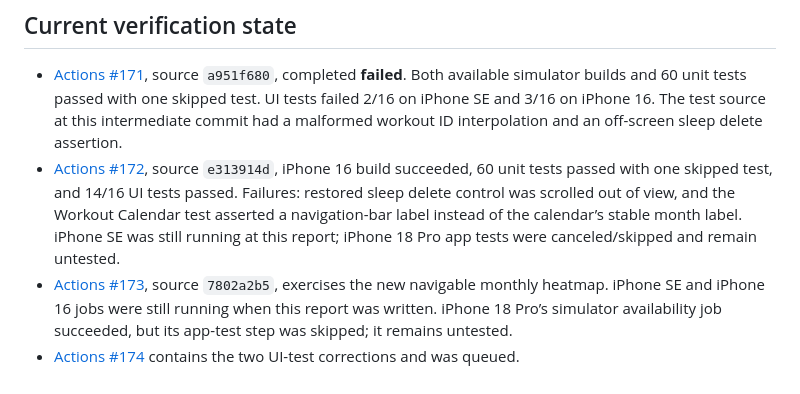
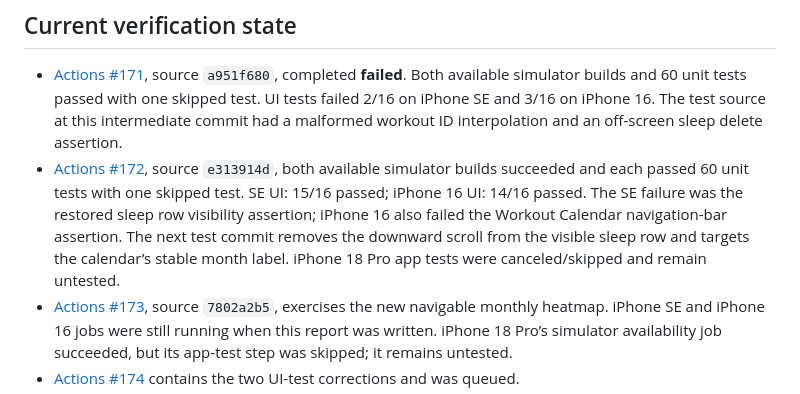
Before and after one commit to jacksonpjwilson-dev/logbook-v2, a Markdown page: docs/CURRENT_MILESTONE.md, the part around one of its changes. Rendered like a GitHub page.

```diff
--- a/docs/CURRENT_MILESTONE.md
+++ b/docs/CURRENT_MILESTONE.md
@@ -8,7 +8,7 @@
 ## Current verification state
 
 - [Actions #171](https://github.com/jacksonpjwilson-dev/logbook-v2/actions/runs/43457118498), source `a951f680`, completed **failed**. Both available simulator builds and 60 unit tests passed with one skipped test. UI tests failed 2/16 on iPhone SE and 3/16 on iPhone 16. The test source at this intermediate commit had a malformed workout ID interpolation and an off-screen sleep delete assertion.
-- [Actions #172](https://github.com/jacksonpjwilson-dev/logbook-v2/actions/runs/43457319660), source `e313914d`, iPhone 16 build succeeded, 60 unit tests passed with one skipped test, and 14/16 UI tests passed. Failures: restored sleep delete control was scrolled out of view, and the Workout Calendar test asserted a navigation-bar label instead of the calendar’s stable month label. iPhone SE was still running at this report; iPhone 18 Pro app tests were canceled/skipped and remain untested.
+- [Actions #172](https://github.com/jacksonpjwilson-dev/logbook-v2/actions/runs/43457319660), source `e313914d`, both available simulator builds succeeded and each passed 60 unit tests with one skipped test. SE UI: 15/16 passed; iPhone 16 UI: 14/16 passed. The SE failure was the restored sleep row visibility assertion; iPhone 16 also failed the Workout Calendar navigation-bar assertion. The next test commit removes the downward scroll from the visible sleep row and targets the calendar’s stable month label. iPhone 18 Pro app tests were canceled/skipped and remain untested.
 - [Actions #173](https://github.com/jacksonpjwilson-dev/logbook-v2/actions/runs/43459404652), source `7802a2b5`, exercises the new navigable monthly heatmap. iPhone SE and iPhone 16 jobs were still running when this report was written. iPhone 18 Pro’s simulator availability job succeeded, but its app-test step was skipped; it remains untested.
 - [Actions #174](https://github.com/jacksonpjwilson-dev/logbook-v2/actions/runs/43462346727) contains the two UI-test corrections and was queued.
 - [Actions #175](https://github.com/jacksonpjwilson-dev/logbook-v2/actions/runs/43463934555) contains the reminder implementation and planner tests and was queued.
```
Also changed, not shown: other parts of docs/CURRENT_MILESTONE.md (+1 -1 lines).
